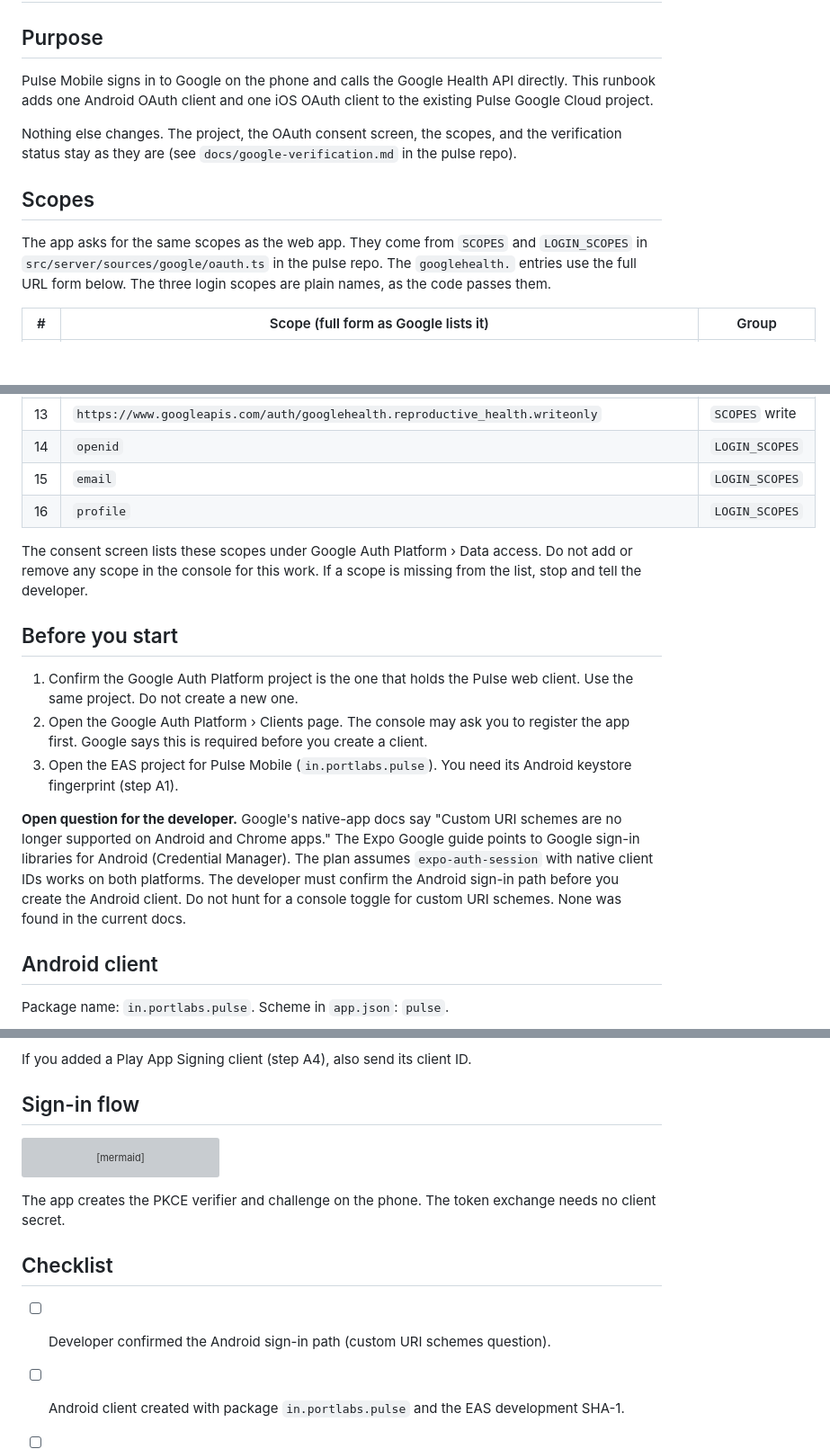
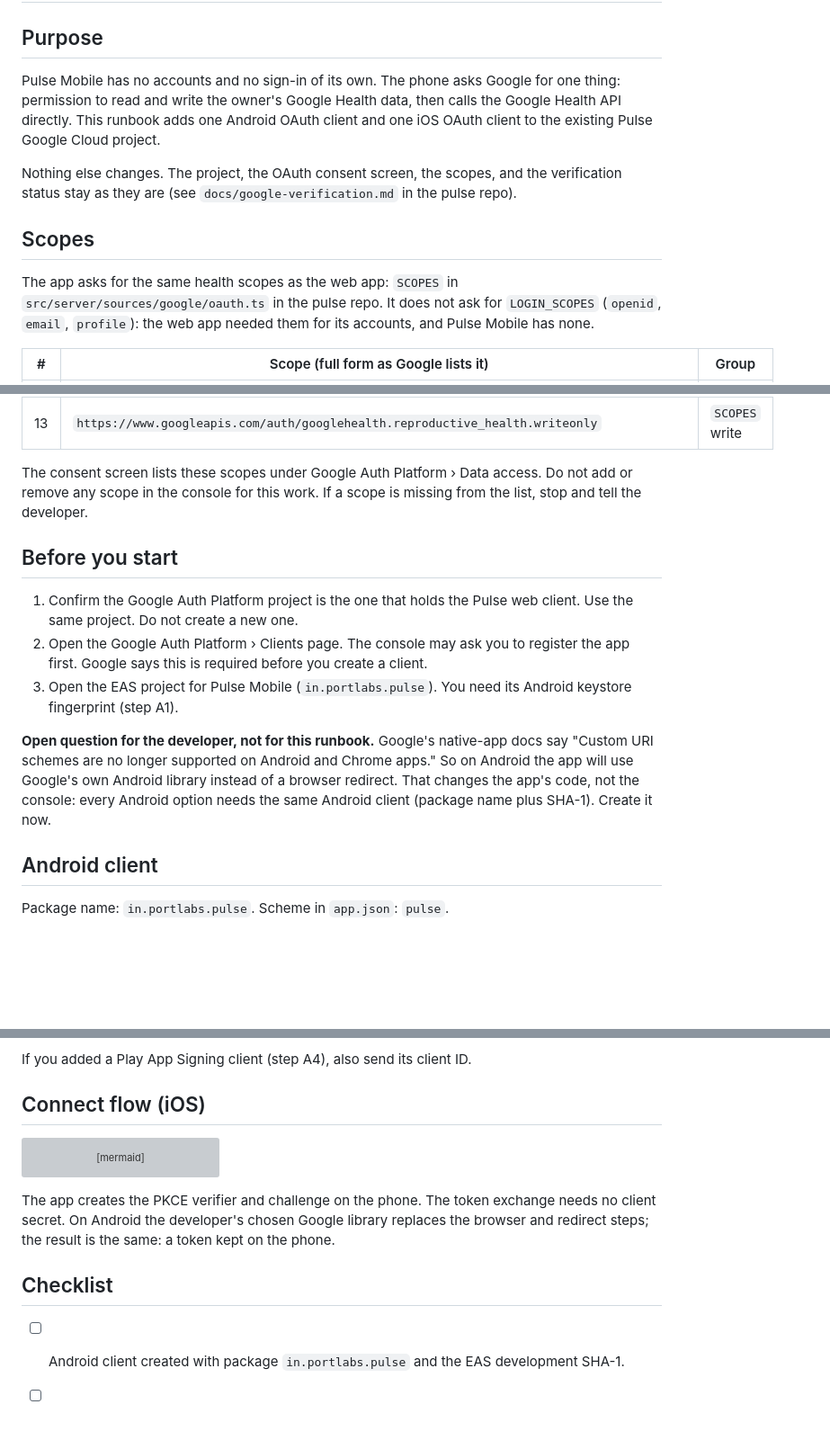
Before and after one commit to Gwadaboy75/pulse-mobile, a Markdown page: docs/google-console.md, 3 parts joined by grey strips. Shown at 90% size. Rendered like a GitHub page; blank space fills up the shorter version; grey boxes are pictures that could not be loaded.

Commit message:
docs(google): health scopes only, Android client needed under every option
Signed-off-by: Aditya Jindal <74150665+adityaongit@users.noreply.github.com>

````diff
--- a/docs/google-console.md
+++ b/docs/google-console.md
@@ -2,7 +2,8 @@
 
 ## Purpose
 
-Pulse Mobile signs in to Google on the phone and calls the Google Health API directly. This runbook adds one Android
+Pulse Mobile has no accounts and no sign-in of its own. The phone asks Google for one thing: permission to read and
+write the owner's Google Health data, then calls the Google Health API directly. This runbook adds one Android
 OAuth client and one iOS OAuth client to the existing Pulse Google Cloud project.
 
 Nothing else changes. The project, the OAuth consent screen, the scopes, and the verification status stay as they are
@@ -10,9 +11,9 @@ Nothing else changes. The project, the OAuth consent screen, the scopes, and the
 
 ## Scopes
 
-The app asks for the same scopes as the web app. They come from `SCOPES` and `LOGIN_SCOPES` in
-`src/server/sources/google/oauth.ts` in the pulse repo. The `googlehealth.` entries use the full URL form below.
-The three login scopes are plain names, as the code passes them.
+The app asks for the same health scopes as the web app: `SCOPES` in `src/server/sources/google/oauth.ts` in the pulse
+repo. It does not ask for `LOGIN_SCOPES` (`openid`, `email`, `profile`): the web app needed them for its accounts, and
+Pulse Mobile has none.
 
 | # | Scope (full form as Google lists it) | Group |
 |---|---|---|
@@ -29,9 +30,6 @@ The three login scopes are plain names, as the code passes them.
 | 11 | `https://www.googleapis.com/auth/googlehealth.mindfulness.writeonly` | `SCOPES` write |
 | 12 | `https://www.googleapis.com/auth/googlehealth.logged_symptoms.writeonly` | `SCOPES` write |
 | 13 | `https://www.googleapis.com/auth/googlehealth.reproductive_health.writeonly` | `SCOPES` write |
-| 14 | `openid` | `LOGIN_SCOPES` |
-| 15 | `email` | `LOGIN_SCOPES` |
-| 16 | `profile` | `LOGIN_SCOPES` |
 
 The consent screen lists these scopes under Google Auth Platform › Data access. Do not add or remove any scope in the
 console for this work. If a scope is missing from the list, stop and tell the developer.
@@ -44,11 +42,10 @@ console for this work. If a scope is missing from the list, stop and tell the de
    required before you create a client.
 3. Open the EAS project for Pulse Mobile (`in.portlabs.pulse`). You need its Android keystore fingerprint (step A1).
 
-**Open question for the developer.** Google's native-app docs say "Custom URI schemes are no longer supported on Android
-and Chrome apps." The Expo Google guide points to Google sign-in libraries for Android (Credential Manager). The plan
-assumes `expo-auth-session` with native client IDs works on both platforms. The developer must confirm the Android
-sign-in path before you create the Android client. Do not hunt for a console toggle for custom URI schemes. None was
-found in the current docs.
+**Open question for the developer, not for this runbook.** Google's native-app docs say "Custom URI schemes are no
+longer supported on Android and Chrome apps." So on Android the app will use Google's own Android library instead of a
+browser redirect. That changes the app's code, not the console: every Android option needs the same Android client
+(package name plus SHA-1). Create it now.
 
 ## Android client
 
@@ -155,7 +152,7 @@ clients, and none is needed. Do not send any client secret, Google account passw
 
 If you added a Play App Signing client (step A4), also send its client ID.
 
-## Sign-in flow
+## Connect flow (iOS)
 
 ```mermaid
 flowchart LR
@@ -166,11 +163,12 @@ flowchart LR
   E --> F[("expo-secure-store<br/>keeps the refresh token")]
 ```
 
-The app creates the PKCE verifier and challenge on the phone. The token exchange needs no client secret.
+The app creates the PKCE verifier and challenge on the phone. The token exchange needs no client secret. On Android
+the developer's chosen Google library replaces the browser and redirect steps; the result is the same: a token kept on
+the phone.
 
 ## Checklist
 
-- [ ] Developer confirmed the Android sign-in path (custom URI schemes question).
 - [ ] Android client created with package `in.portlabs.pulse` and the EAS development SHA-1.
 - [ ] iOS client created with bundle ID `in.portlabs.pulse`.
 - [ ] Reversed client ID recorded.
````
Also changed, not shown: other parts of docs/google-console.md (+2 -2 lines).
